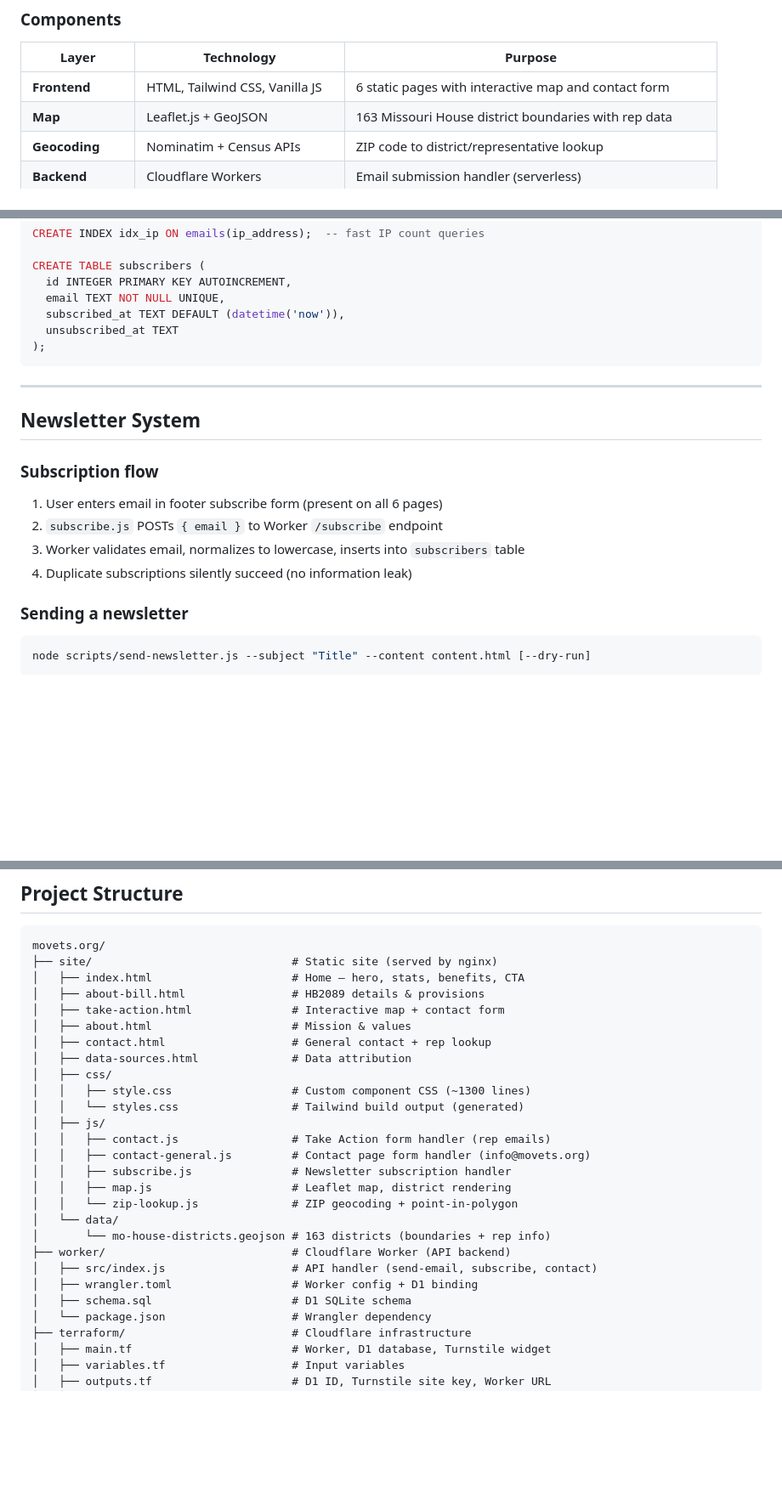
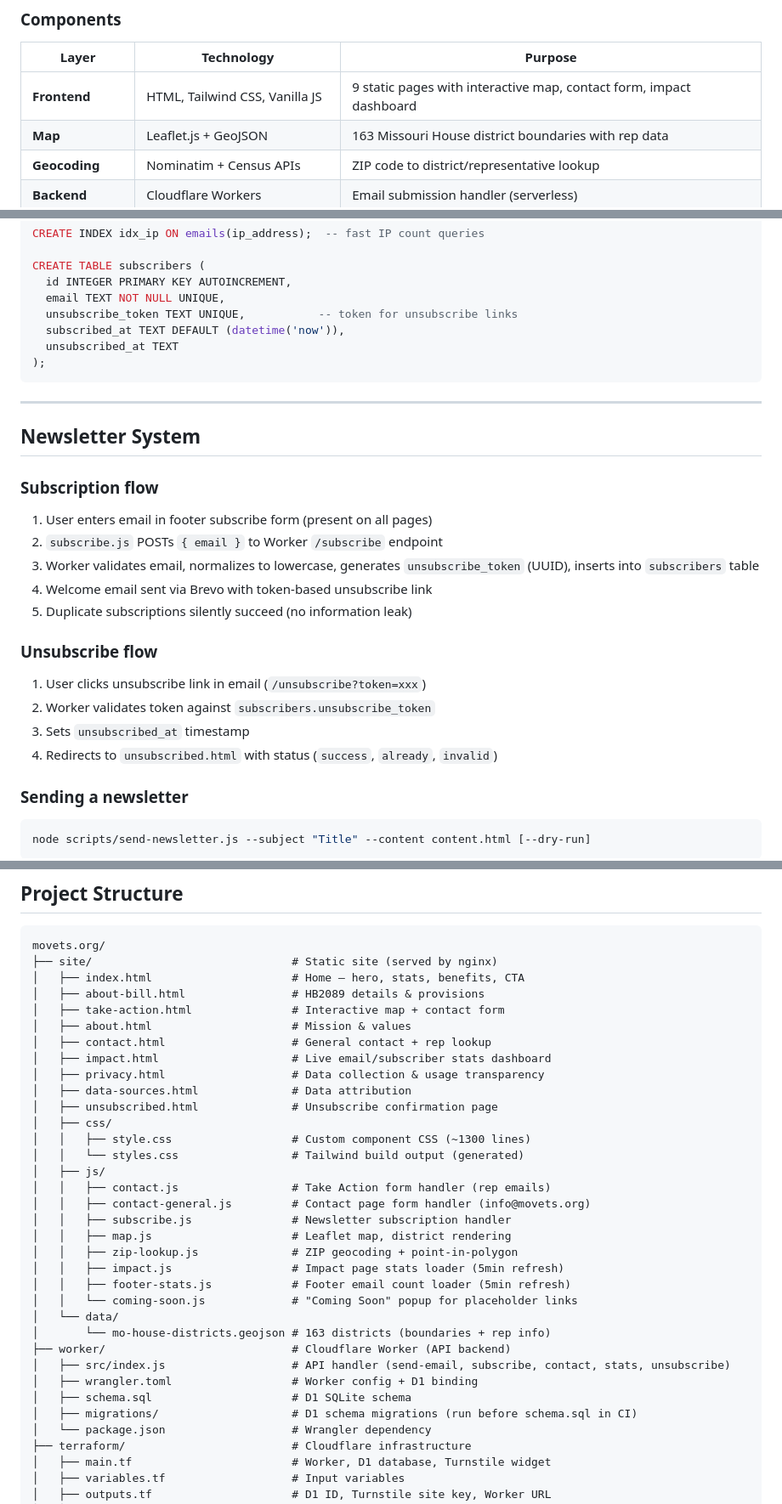
Before and after one commit to brandonhon/movets.org, a Markdown page: docs/ARCHITECTURE.md, 3 parts joined by grey strips. Shown at 85% size. GitHub-like rendering; blank space fills up the shorter version.

```diff
--- a/docs/ARCHITECTURE.md
+++ b/docs/ARCHITECTURE.md
@@ -10,7 +10,7 @@ MoVets.org is a static advocacy website for Missouri HB2089 (veteran property ta
 
 | Layer | Technology | Purpose |
 |-------|-----------|---------|
-| **Frontend** | HTML, Tailwind CSS, Vanilla JS | 6 static pages with interactive map and contact form |
+| **Frontend** | HTML, Tailwind CSS, Vanilla JS | 9 static pages with interactive map, contact form, impact dashboard |
 | **Map** | Leaflet.js + GeoJSON | 163 Missouri House district boundaries with rep data |
 | **Geocoding** | Nominatim + Census APIs | ZIP code to district/representative lookup |
 | **Backend** | Cloudflare Workers | Email submission handler (serverless) |
@@ -108,6 +108,7 @@ CREATE INDEX idx_ip ON emails(ip_address);  -- fast IP count queries
 CREATE TABLE subscribers (
   id INTEGER PRIMARY KEY AUTOINCREMENT,
   email TEXT NOT NULL UNIQUE,
+  unsubscribe_token TEXT UNIQUE,           -- token for unsubscribe links
   subscribed_at TEXT DEFAULT (datetime('now')),
   unsubscribed_at TEXT
 );
@@ -119,10 +120,18 @@ CREATE TABLE subscribers (
 
 ### Subscription flow
 
-1. User enters email in footer subscribe form (present on all 6 pages)
+1. User enters email in footer subscribe form (present on all pages)
 2. `subscribe.js` POSTs `{ email }` to Worker `/subscribe` endpoint
-3. Worker validates email, normalizes to lowercase, inserts into `subscribers` table
-4. Duplicate subscriptions silently succeed (no information leak)
+3. Worker validates email, normalizes to lowercase, generates `unsubscribe_token` (UUID), inserts into `subscribers` table
+4. Welcome email sent via Brevo with token-based unsubscribe link
+5. Duplicate subscriptions silently succeed (no information leak)
+
+### Unsubscribe flow
+
+1. User clicks unsubscribe link in email (`/unsubscribe?token=xxx`)
+2. Worker validates token against `subscribers.unsubscribe_token`
+3. Sets `unsubscribed_at` timestamp
+4. Redirects to `unsubscribed.html` with status (`success`, `already`, `invalid`)
 
 ### Sending a newsletter
 
@@ -213,7 +224,10 @@ movets.org/
 │   ├── take-action.html               # Interactive map + contact form
 │   ├── about.html                     # Mission & values
 │   ├── contact.html                   # General contact + rep lookup
+│   ├── impact.html                    # Live email/subscriber stats dashboard
+│   ├── privacy.html                   # Data collection & usage transparency
 │   ├── data-sources.html              # Data attribution
+│   ├── unsubscribed.html              # Unsubscribe confirmation page
 │   ├── css/
 │   │   ├── style.css                  # Custom component CSS (~1300 lines)
 │   │   └── styles.css                 # Tailwind build output (generated)
@@ -222,13 +236,17 @@ movets.org/
 │   │   ├── contact-general.js         # Contact page form handler (info@movets.org)
 │   │   ├── subscribe.js               # Newsletter subscription handler
 │   │   ├── map.js                     # Leaflet map, district rendering
-│   │   └── zip-lookup.js              # ZIP geocoding + point-in-polygon
+│   │   ├── zip-lookup.js              # ZIP geocoding + point-in-polygon
+│   │   ├── impact.js                  # Impact page stats loader (5min refresh)
+│   │   ├── footer-stats.js            # Footer email count loader (5min refresh)
+│   │   └── coming-soon.js             # "Coming Soon" popup for placeholder links
 │   └── data/
 │       └── mo-house-districts.geojson # 163 districts (boundaries + rep info)
 ├── worker/                            # Cloudflare Worker (API backend)
-│   ├── src/index.js                   # API handler (send-email, subscribe, contact)
+│   ├── src/index.js                   # API handler (send-email, subscribe, contact, stats, unsubscribe)
 │   ├── wrangler.toml                  # Worker config + D1 binding
 │   ├── schema.sql                     # D1 SQLite schema
+│   ├── migrations/                    # D1 schema migrations (run before schema.sql in CI)
 │   └── package.json                   # Wrangler dependency
 ├── terraform/                         # Cloudflare infrastructure
 │   ├── main.tf                        # Worker, D1 database, Turnstile widget
```
Also changed, not shown: other parts of docs/ARCHITECTURE.md (+3 -1 lines), README.md (+10 -6 lines), docs/MANUAL-DEPLOY.md (+5 -0 lines).
